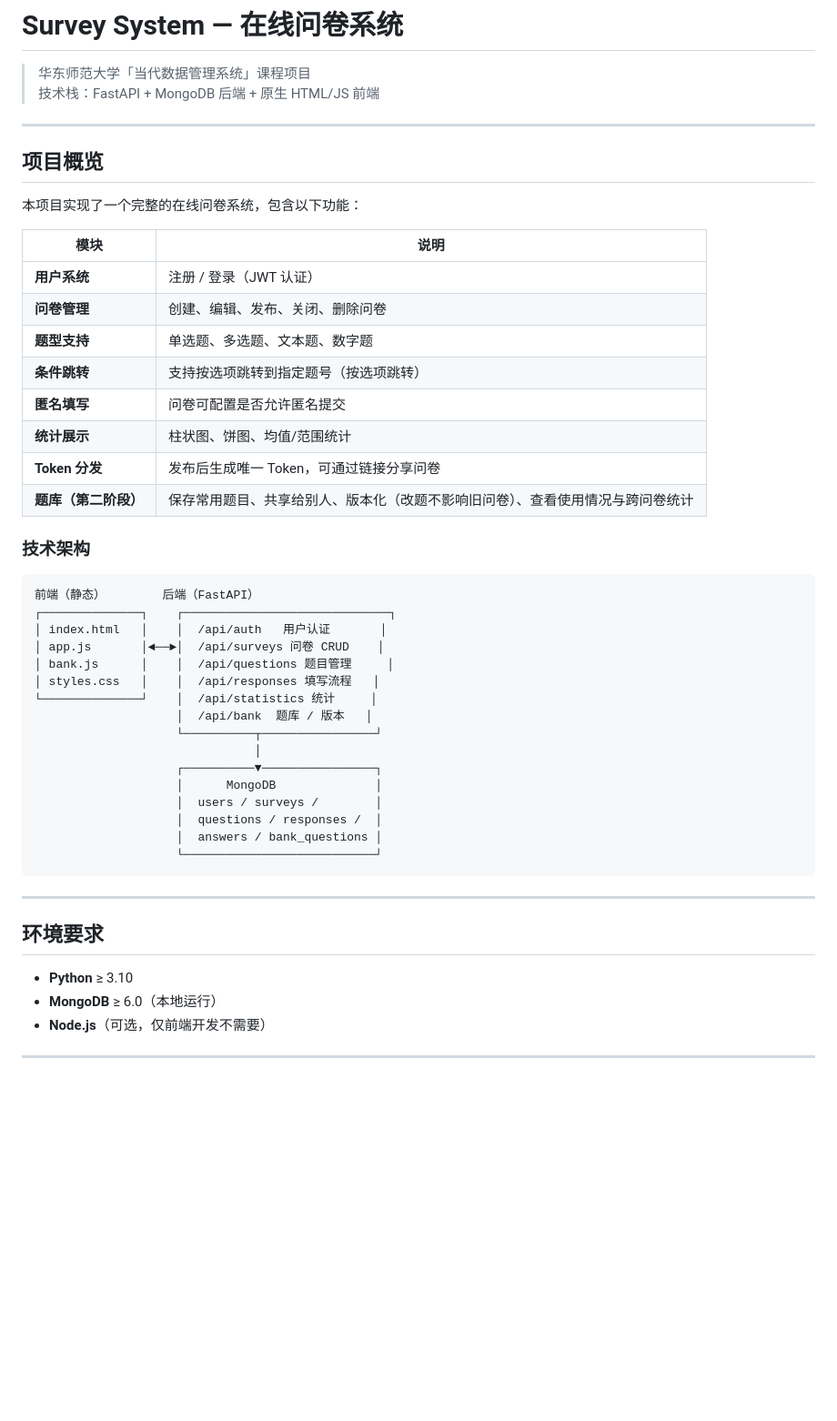
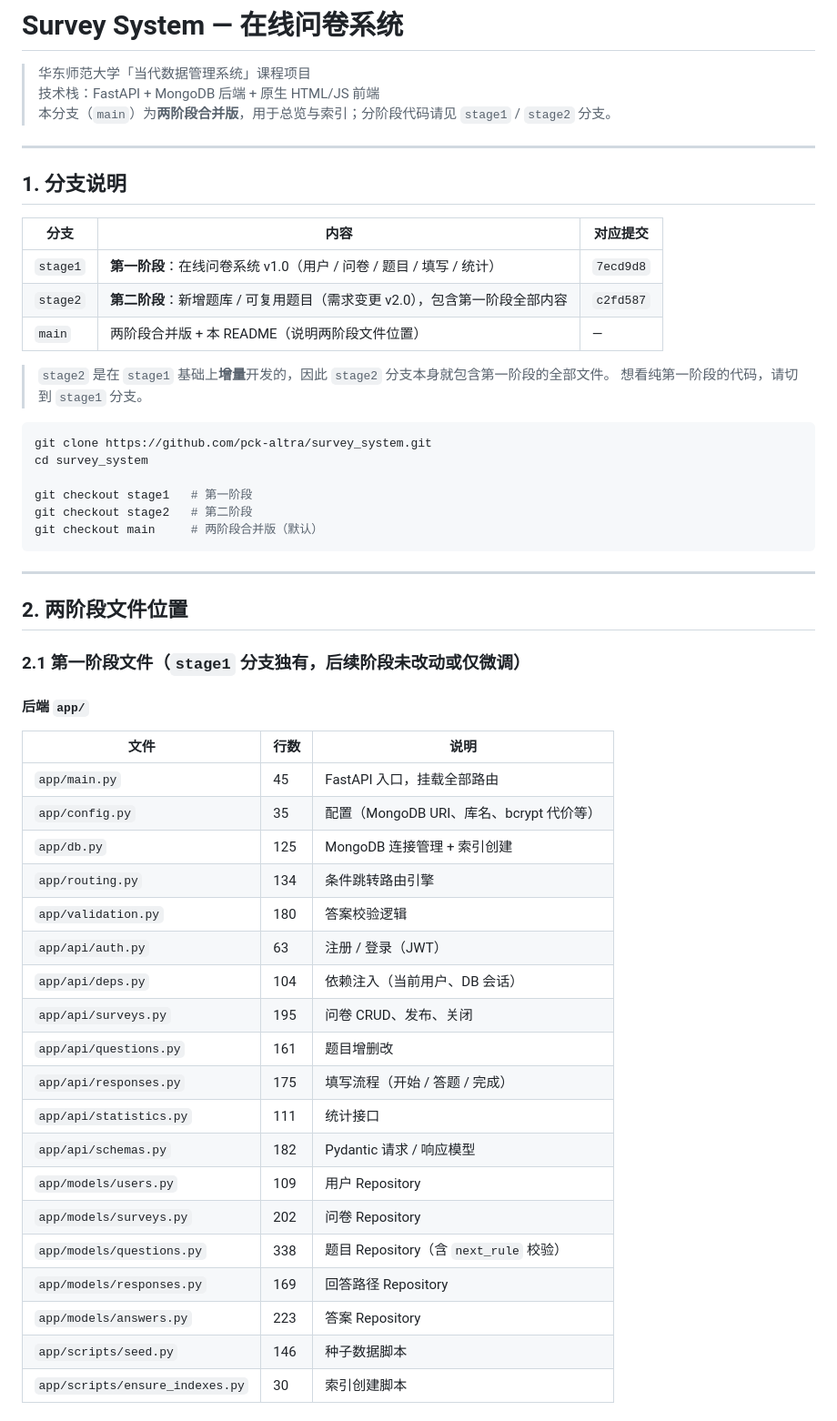
Before and after one commit to pck-altra/survey_system, a Markdown page: README.md, the part around one of its changes. Shown at 91% size. Drawn GitHub-style; blank space fills up the shorter version.

````diff
--- a/README.md
+++ b/README.md
@@ -2,49 +2,57 @@
 
 > 华东师范大学「当代数据管理系统」课程项目
 > 技术栈：FastAPI + MongoDB 后端 + 原生 HTML/JS 前端
+> 本分支（`main`）为**两阶段合并版**，用于总览与索引；分阶段代码请见 `stage1` / `stage2` 分支。
 
 ---
 
-## 项目概览
+## 1. 分支说明
 
-本项目实现了一个完整的在线问卷系统，包含以下功能：
+| 分支 | 内容 | 对应提交 |
+| --- | --- | --- |
+| `stage1` | **第一阶段**：在线问卷系统 v1.0（用户 / 问卷 / 题目 / 填写 / 统计） | `7ecd9d8` |
+| `stage2` | **第二阶段**：新增题库 / 可复用题目（需求变更 v2.0），包含第一阶段全部内容 | `c2fd587` |
+| `main` | 两阶段合并版 + 本 README（说明两阶段文件位置） | — |
 
-| 模块 | 说明 |
-|------|------|
-| **用户系统** | 注册 / 登录（JWT 认证） |
-| **问卷管理** | 创建、编辑、发布、关闭、删除问卷 |
-| **题型支持** | 单选题、多选题、文本题、数字题 |
-| **条件跳转** | 支持按选项跳转到指定题号（按选项跳转） |
-| **匿名填写** | 问卷可配置是否允许匿名提交 |
-| **统计展示** | 柱状图、饼图、均值/范围统计 |
-| **Token 分发** | 发布后生成唯一 Token，可通过链接分享问卷 |
-| **题库（第二阶段）** | 保存常用题目、共享给别人、版本化（改题不影响旧问卷）、查看使用情况与跨问卷统计 |
+> `stage2` 是在 `stage1` 基础上**增量**开发的，因此 `stage2` 分支本身就包含第一阶段的全部文件。
+> 想看纯第一阶段的代码，请切到 `stage1` 分支。
 
-### 技术架构
+```bash
+git clone https://github.com/pck-altra/survey_system.git
+cd survey_system
 
-```
-前端（静态）        后端（FastAPI）
-┌──────────────┐    ┌─────────────────────────────┐
-│ index.html   │    │  /api/auth   用户认证       │
-│ app.js       │◄──►│  /api/surveys 问卷 CRUD    │
-│ bank.js      │    │  /api/questions 题目管理     │
-│ styles.css   │    │  /api/responses 填写流程   │
-└──────────────┘    │  /api/statistics 统计     │
-                    │  /api/bank  题库 / 版本   │
-                    └──────────┬────────────────┘
-                               │
-                    ┌──────────▼────────────────┐
-                    │      MongoDB              │
-                    │  users / surveys /        │
-                    │  questions / responses /  │
-                    │  answers / bank_questions │
-                    └───────────────────────────┘
+git checkout stage1   # 第一阶段
+git checkout stage2   # 第二阶段
+git checkout main     # 两阶段合并版（默认）
 ```
 
 ---
 
-## 环境要求
+## 2. 两阶段文件位置
 
-- **Python** ≥ 3.10
-- **MongoDB** ≥ 6.0（本地运行）
-- **Node.js**（可选，仅前端开发不需要）
+### 2.1 第一阶段文件（`stage1` 分支独有，后续阶段未改动或仅微调）
+
+#### 后端 `app/`
+
+| 文件 | 行数 | 说明 |
+| --- | --- | --- |
+| `app/main.py` | 45 | FastAPI 入口，挂载全部路由 |
+| `app/config.py` | 35 | 配置（MongoDB URI、库名、bcrypt 代价等） |
+| `app/db.py` | 125 | MongoDB 连接管理 + 索引创建 |
+| `app/routing.py` | 134 | 条件跳转路由引擎 |
+| `app/validation.py` | 180 | 答案校验逻辑 |
+| `app/api/auth.py` | 63 | 注册 / 登录（JWT） |
+| `app/api/deps.py` | 104 | 依赖注入（当前用户、DB 会话） |
+| `app/api/surveys.py` | 195 | 问卷 CRUD、发布、关闭 |
+| `app/api/questions.py` | 161 | 题目增删改 |
+| `app/api/responses.py` | 175 | 填写流程（开始 / 答题 / 完成） |
+| `app/api/statistics.py` | 111 | 统计接口 |
+| `app/api/schemas.py` | 182 | Pydantic 请求 / 响应模型 |
+| `app/models/users.py` | 109 | 用户 Repository |
+| `app/models/surveys.py` | 202 | 问卷 Repository |
+| `app/models/questions.py` | 338 | 题目 Repository（含 `next_rule` 校验） |
+| `app/models/responses.py` | 169 | 回答路径 Repository |
+| `app/models/answers.py` | 223 | 答案 Repository |
+| `app/scripts/seed.py` | 146 | 种子数据脚本 |
+| `app/scripts/ensure_indexes.py` | 30 | 索引创建脚本 |
+
````
Also changed, not shown: other parts of README.md (+143 -187 lines).
